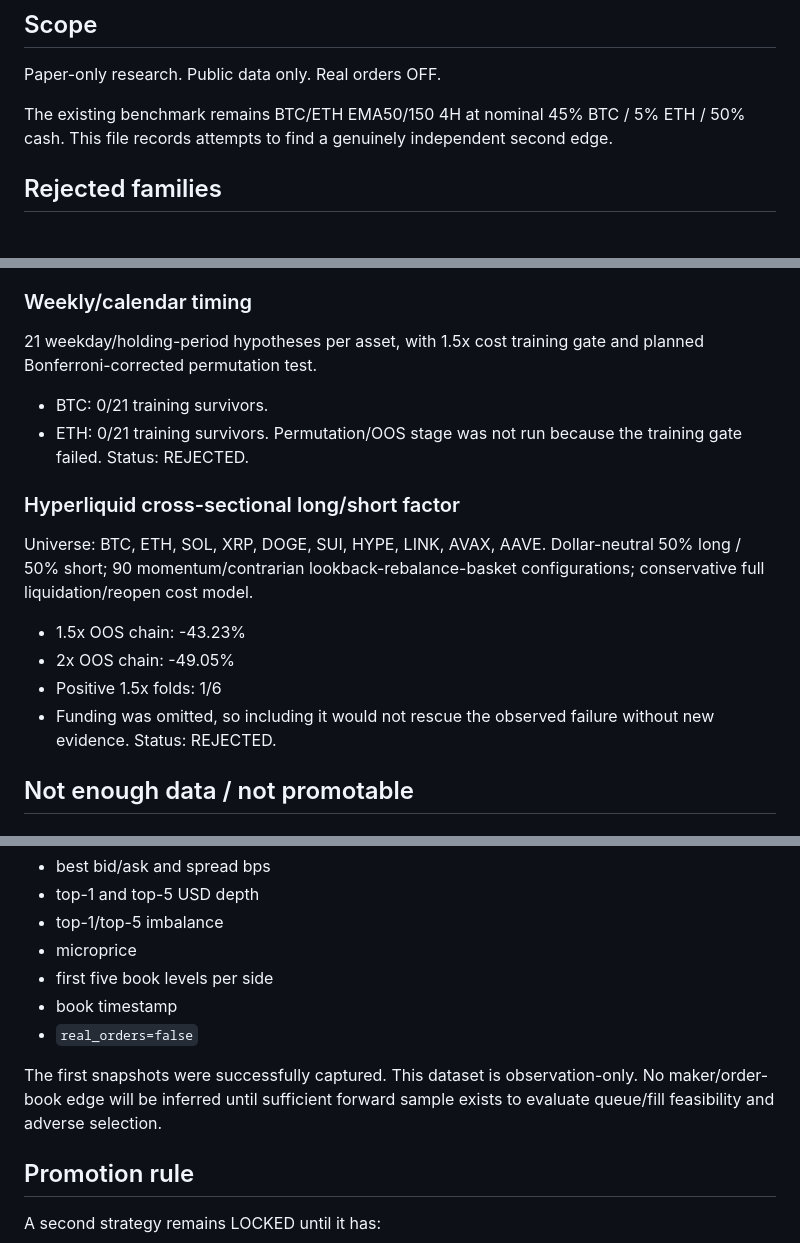
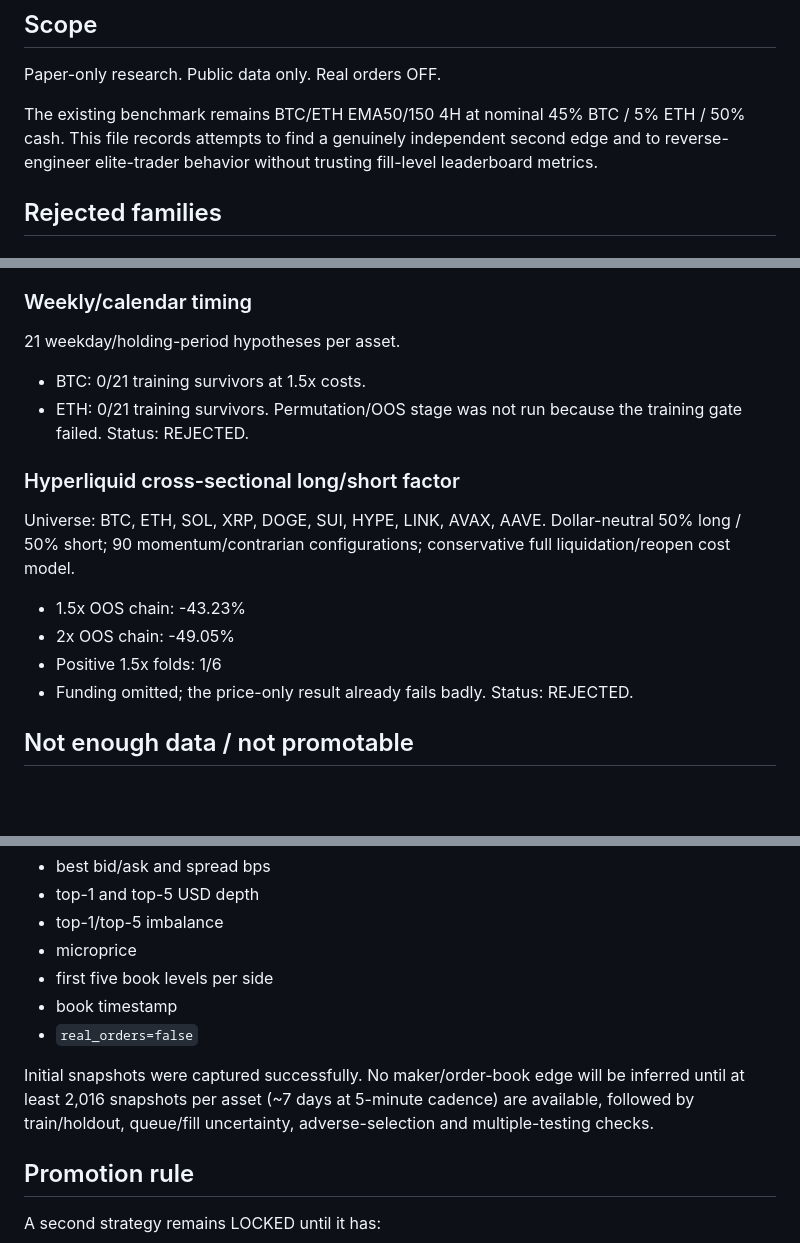
Before and after one commit to saifo383/arbitrage-validation-lab, a Markdown page: research/INDEPENDENT_EDGE_SEARCH_2026-10-26.md, 3 parts joined by grey strips. Rendered like a GitHub page; blank space fills up the shorter version.

```diff
--- a/research/INDEPENDENT_EDGE_SEARCH_2026-10-26.md
+++ b/research/INDEPENDENT_EDGE_SEARCH_2026-10-26.md
@@ -3,7 +3,7 @@
 ## Scope
 Paper-only research. Public data only. Real orders OFF.
 
-The existing benchmark remains BTC/ETH EMA50/150 4H at nominal 45% BTC / 5% ETH / 50% cash. This file records attempts to find a genuinely independent second edge.
+The existing benchmark remains BTC/ETH EMA50/150 4H at nominal 45% BTC / 5% ETH / 50% cash. This file records attempts to find a genuinely independent second edge and to reverse-engineer elite-trader behavior without trusting fill-level leaderboard metrics.
 
 ## Rejected families
 
@@ -20,18 +20,18 @@ Z-score oversold + RSI + realized-vol ceiling, no EMA trend filter, 216 configur
 Status: REJECTED.
 
 ### Weekly/calendar timing
-21 weekday/holding-period hypotheses per asset, with 1.5x cost training gate and planned Bonferroni-corrected permutation test.
-- BTC: 0/21 training survivors.
+21 weekday/holding-period hypotheses per asset.
+- BTC: 0/21 training survivors at 1.5x costs.
 - ETH: 0/21 training survivors.
 Permutation/OOS stage was not run because the training gate failed.
 Status: REJECTED.
 
 ### Hyperliquid cross-sectional long/short factor
-Universe: BTC, ETH, SOL, XRP, DOGE, SUI, HYPE, LINK, AVAX, AAVE. Dollar-neutral 50% long / 50% short; 90 momentum/contrarian lookback-rebalance-basket configurations; conservative full liquidation/reopen cost model.
+Universe: BTC, ETH, SOL, XRP, DOGE, SUI, HYPE, LINK, AVAX, AAVE. Dollar-neutral 50% long / 50% short; 90 momentum/contrarian configurations; conservative full liquidation/reopen cost model.
 - 1.5x OOS chain: -43.23%
 - 2x OOS chain: -49.05%
 - Positive 1.5x folds: 1/6
-- Funding was omitted, so including it would not rescue the observed failure without new evidence.
+- Funding omitted; the price-only result already fails badly.
 Status: REJECTED.
 
 ## Not enough data / not promotable
@@ -74,7 +103,7 @@ A public Hyperliquid L2 collector is now ACTIVE every 5 minutes for BTC and ETH.
 - book timestamp
 - `real_orders=false`
 
-The first snapshots were successfully captured. This dataset is observation-only. No maker/order-book edge will be inferred until sufficient forward sample exists to evaluate queue/fill feasibility and adverse selection.
+Initial snapshots were captured successfully. No maker/order-book edge will be inferred until at least 2,016 snapshots per asset (~7 days at 5-minute cadence) are available, followed by train/holdout, queue/fill uncertainty, adverse-selection and multiple-testing checks.
 
 ## Promotion rule
 A second strategy remains LOCKED until it has:
```
Also changed, not shown: other parts of research/INDEPENDENT_EDGE_SEARCH_2026-10-26.md (+44 -15 lines).
